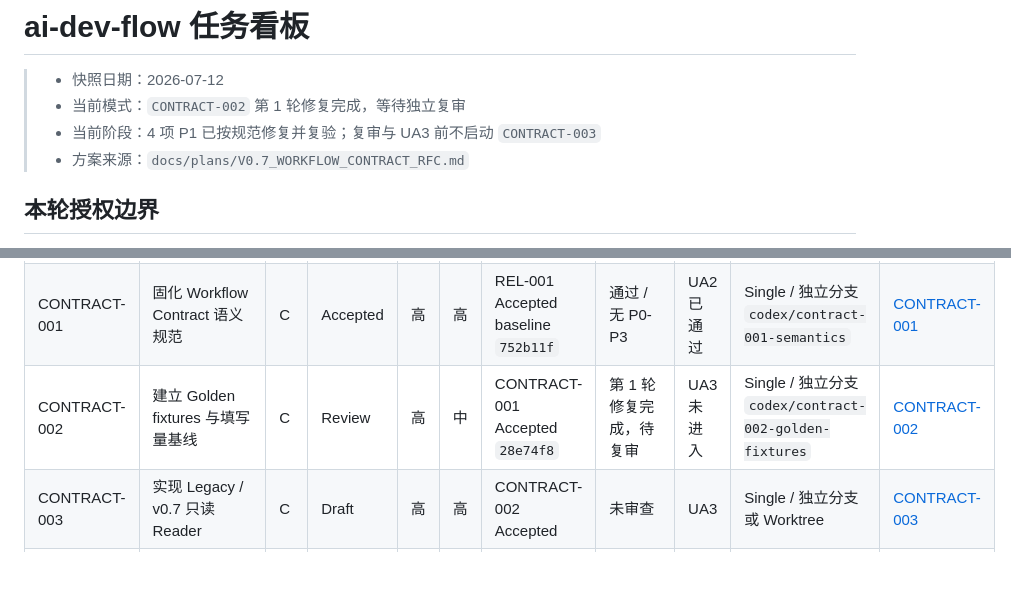
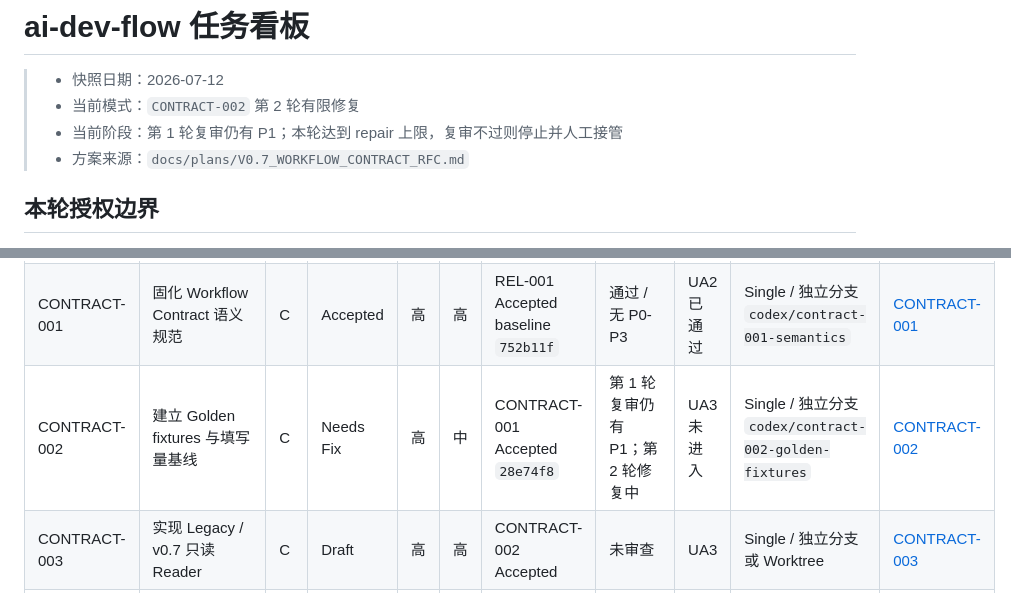
Before and after one commit to a-littlecat/ai-dev-flow, a Markdown page: docs/TASK_BOARD.md, 2 parts joined by grey strips. GitHub-like rendering; blank space fills up the shorter version.

```diff
--- a/docs/TASK_BOARD.md
+++ b/docs/TASK_BOARD.md
@@ -1,8 +1,8 @@
 # ai-dev-flow 任务看板
 
 > - 快照日期：2026-07-12
-> - 当前模式：`CONTRACT-002` 第 1 轮修复完成，等待独立复审
-> - 当前阶段：4 项 P1 已按规范修复并复验；复审与 UA3 前不启动 `CONTRACT-003`
+> - 当前模式：`CONTRACT-002` 第 2 轮有限修复
+> - 当前阶段：第 1 轮复审仍有 P1；本轮达到 repair 上限，复审不过则停止并人工接管
 > - 方案来源：`docs/plans/V0.7_WORKFLOW_CONTRACT_RFC.md`
 
 ## 本轮授权边界
@@ -61,7 +61,7 @@ REL-001
 |---|---|---|---|---|---|---|---|---|---|---|
 | REL-001 | 收口 v0.6 发布身份 | B | Accepted | 高 | 高 | 无 | 通过 / 无 P0-P3 | UA7 已通过 | Single / 独立分支 | [REL-001](tasks/REL-001-close-v06-release-identity.md) |
 | CONTRACT-001 | 固化 Workflow Contract 语义规范 | C | Accepted | 高 | 高 | REL-001 Accepted baseline `752b11f` | 通过 / 无 P0-P3 | UA2 已通过 | Single / 独立分支 `codex/contract-001-semantics` | [CONTRACT-001](tasks/CONTRACT-001-workflow-contract-semantics.md) |
-| CONTRACT-002 | 建立 Golden fixtures 与填写量基线 | C | Review | 高 | 中 | CONTRACT-001 Accepted `28e74f8` | 第 1 轮修复完成，待复审 | UA3 未进入 | Single / 独立分支 `codex/contract-002-golden-fixtures` | [CONTRACT-002](tasks/CONTRACT-002-golden-fixtures.md) |
+| CONTRACT-002 | 建立 Golden fixtures 与填写量基线 | C | Needs Fix | 高 | 中 | CONTRACT-001 Accepted `28e74f8` | 第 1 轮复审仍有 P1；第 2 轮修复中 | UA3 未进入 | Single / 独立分支 `codex/contract-002-golden-fixtures` | [CONTRACT-002](tasks/CONTRACT-002-golden-fixtures.md) |
 | CONTRACT-003 | 实现 Legacy / v0.7 只读 Reader | C | Draft | 高 | 高 | CONTRACT-002 Accepted | 未审查 | UA3 | Single / 独立分支或 Worktree | [CONTRACT-003](tasks/CONTRACT-003-readonly-contract-readers.md) |
 | CONTRACT-004 | 实现只读 workflow_lint | C | Draft | 高 | 高 | CONTRACT-003 Accepted | 未审查 | UA4 | Single / 独立分支或 Worktree | [CONTRACT-004](tasks/CONTRACT-004-workflow-lint-cli.md) |
 | CONTRACT-005 | 启用 Compact Template 与最小 Writer 路由 | D | Draft | 中 | 高 | CONTRACT-004 Accepted | 未审查 | UA6 | Single / 必须 Worktree | [CONTRACT-005](tasks/CONTRACT-005-compact-template-writer-routing.md) |
```
Also changed, not shown: docs/tasks/CONTRACT-002-golden-fixtures.md (+11 -3 lines).
